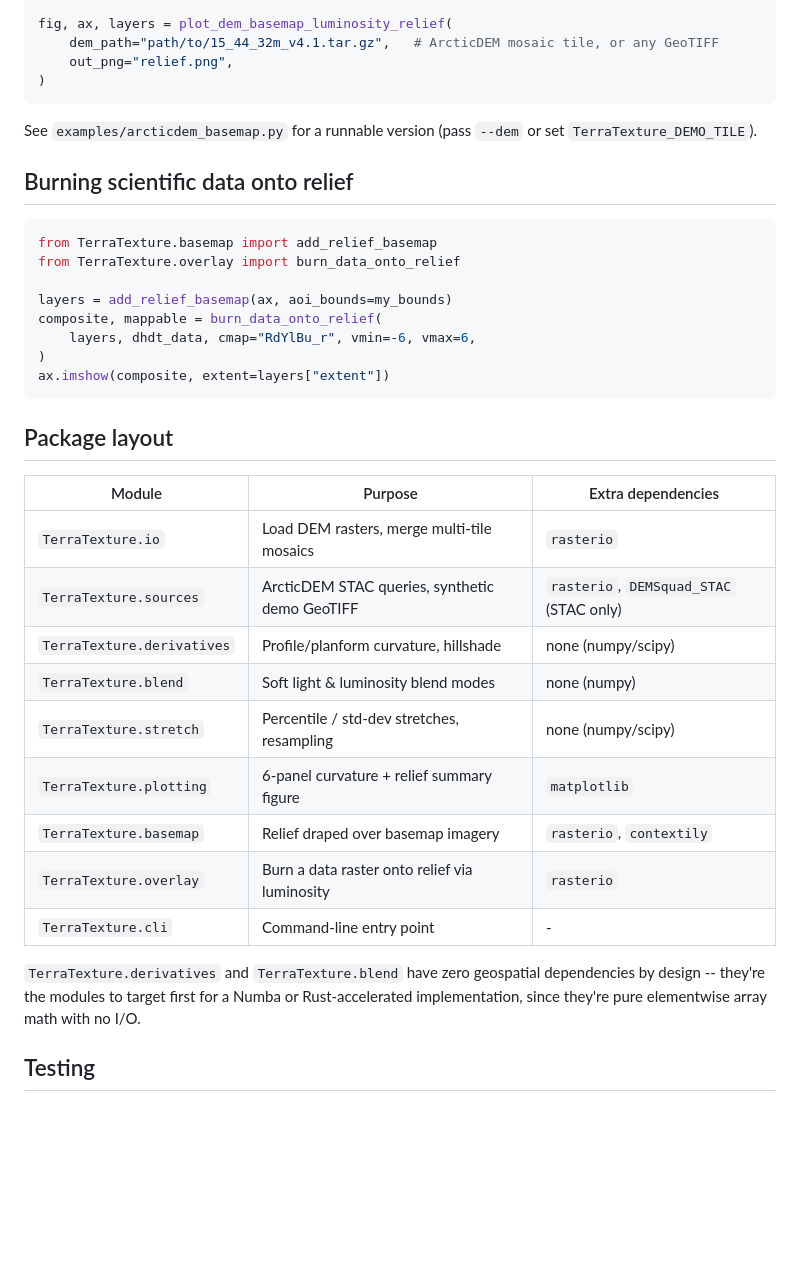
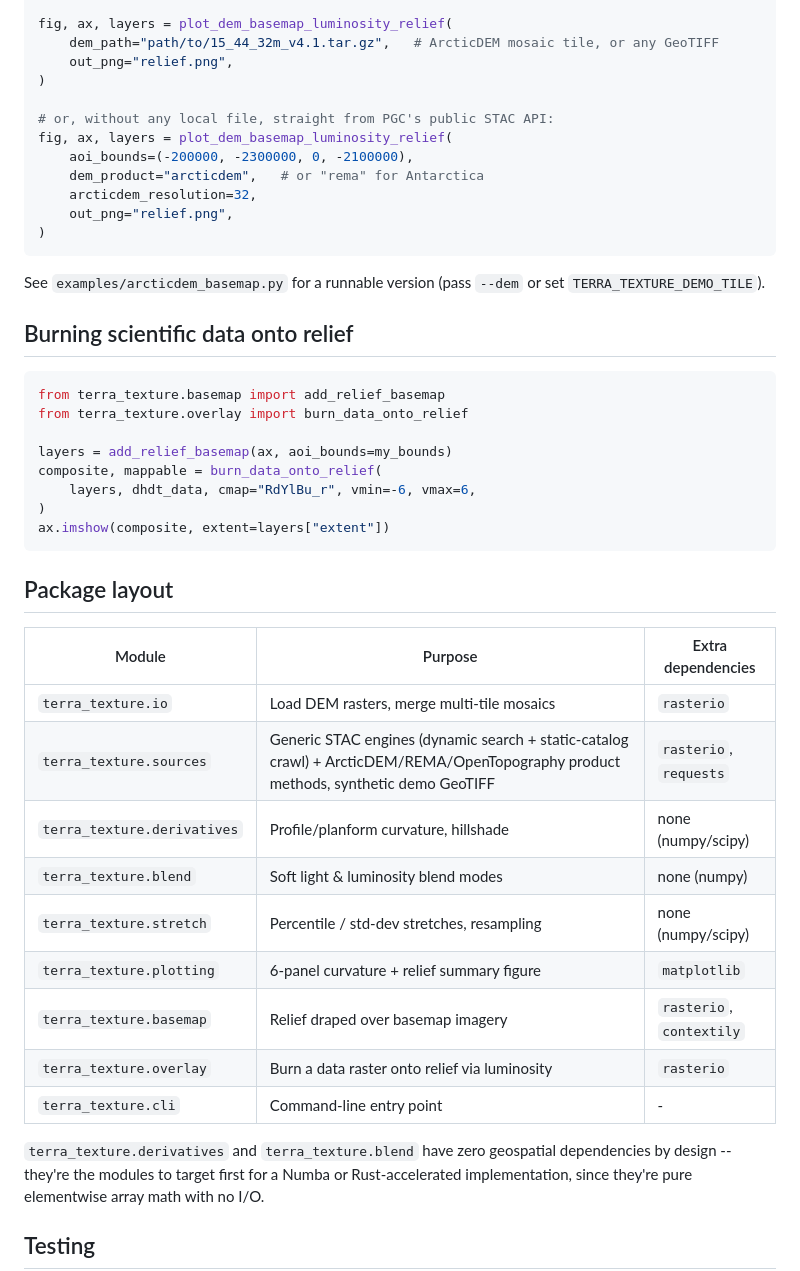
Before and after one commit to H4rdy12/TerraTexture, a Markdown page: README.md, the part around one of its changes. Rendered like a GitHub page; blank space fills up the shorter version.

````diff
--- a/README.md
+++ b/README.md
@@ -82,16 +136,24 @@ fig, ax, layers = plot_dem_basemap_luminosity_relief(
     dem_path="path/to/15_44_32m_v4.1.tar.gz",   # ArcticDEM mosaic tile, or any GeoTIFF
     out_png="relief.png",
 )
+
+# or, without any local file, straight from PGC's public STAC API:
+fig, ax, layers = plot_dem_basemap_luminosity_relief(
+    aoi_bounds=(-200000, -2300000, 0, -2100000),
+    dem_product="arcticdem",   # or "rema" for Antarctica
+    arcticdem_resolution=32,
+    out_png="relief.png",
+)
 ```
 
 See `examples/arcticdem_basemap.py` for a runnable version (pass `--dem`
-or set `TerraTexture_DEMO_TILE`).
+or set `TERRA_TEXTURE_DEMO_TILE`).
 
 ## Burning scientific data onto relief
 
 ```python
-from TerraTexture.basemap import add_relief_basemap
-from TerraTexture.overlay import burn_data_onto_relief
+from terra_texture.basemap import add_relief_basemap
+from terra_texture.overlay import burn_data_onto_relief
 
 layers = add_relief_basemap(ax, aoi_bounds=my_bounds)
 composite, mappable = burn_data_onto_relief(
@@ -104,17 +166,17 @@ ax.imshow(composite, extent=layers["extent"])
 
 | Module              | Purpose                                             | Extra dependencies      |
 |---------------------|------------------------------------------------------|--------------------------|
-| `TerraTexture.io`         | Load DEM rasters, merge multi-tile mosaics       | `rasterio`               |
-| `TerraTexture.sources`    | ArcticDEM STAC queries, synthetic demo GeoTIFF   | `rasterio`, `DEMSquad_STAC` (STAC only) |
-| `TerraTexture.derivatives`| Profile/planform curvature, hillshade            | none (numpy/scipy)       |
-| `TerraTexture.blend`      | Soft light & luminosity blend modes              | none (numpy)             |
-| `TerraTexture.stretch`    | Percentile / std-dev stretches, resampling       | none (numpy/scipy)       |
-| `TerraTexture.plotting`   | 6-panel curvature + relief summary figure        | `matplotlib`             |
-| `TerraTexture.basemap`    | Relief draped over basemap imagery               | `rasterio`, `contextily` |
-| `TerraTexture.overlay`    | Burn a data raster onto relief via luminosity    | `rasterio`               |
-| `TerraTexture.cli`        | Command-line entry point                         | -                         |
+| `terra_texture.io`         | Load DEM rasters, merge multi-tile mosaics       | `rasterio`               |
+| `terra_texture.sources`    | Generic STAC engines (dynamic search + static-catalog crawl) + ArcticDEM/REMA/OpenTopography product methods, synthetic demo GeoTIFF | `rasterio`, `requests` |
+| `terra_texture.derivatives`| Profile/planform curvature, hillshade            | none (numpy/scipy)       |
+| `terra_texture.blend`      | Soft light & luminosity blend modes              | none (numpy)             |
+| `terra_texture.stretch`    | Percentile / std-dev stretches, resampling       | none (numpy/scipy)       |
+| `terra_texture.plotting`   | 6-panel curvature + relief summary figure        | `matplotlib`             |
+| `terra_texture.basemap`    | Relief draped over basemap imagery               | `rasterio`, `contextily` |
+| `terra_texture.overlay`    | Burn a data raster onto relief via luminosity    | `rasterio`               |
+| `terra_texture.cli`        | Command-line entry point                         | -                         |
 
-`TerraTexture.derivatives` and `TerraTexture.blend` have zero geospatial
+`terra_texture.derivatives` and `terra_texture.blend` have zero geospatial
 dependencies by design -- they're the modules to target first for a
 Numba or Rust-accelerated implementation, since they're pure elementwise
 array math with no I/O.
````
Also changed, not shown: other parts of README.md (+126 -18 lines).
